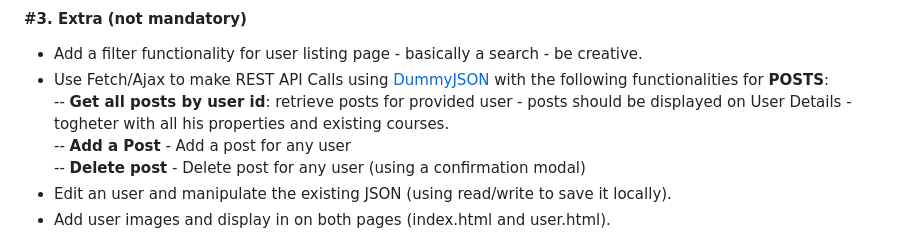
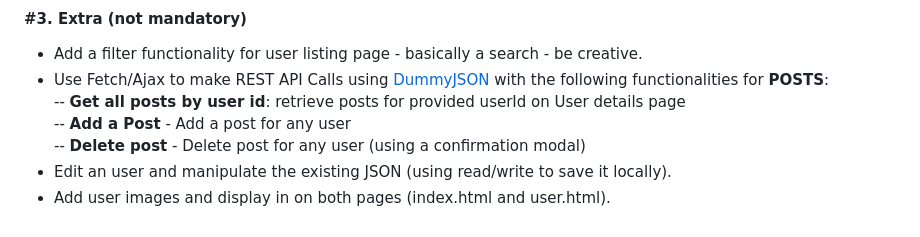
Before and after one commit to trayenel/user-management-app, a Markdown page: README.md, the part around the change. Drawn GitHub-style.

```diff
--- a/README.md
+++ b/README.md
@@ -46,7 +46,7 @@
 
 -   Add a filter functionality for user listing page - basically a search - be creative.
 -   Use Fetch/Ajax to make REST API Calls using [DummyJSON](https://dummyjson.com/docs/posts) with the following functionalities for **POSTS**: <br>
-    \-- **Get all posts by user id**: retrieve posts for provided user - posts should be displayed on User Details - togheter with all his properties and existing courses. <br>
+    \-- **Get all posts by user id**: retrieve posts for provided userId on User details page <br>
     \-- **Add a Post** - Add a post for any user <br>
     \-- **Delete post** - Delete post for any user (using a confirmation modal) <br>
 -   Edit an user and manipulate the existing JSON (using read/write to save it locally).
```
